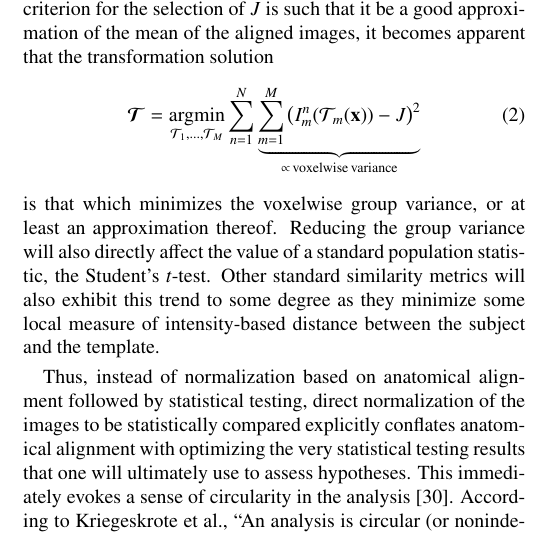
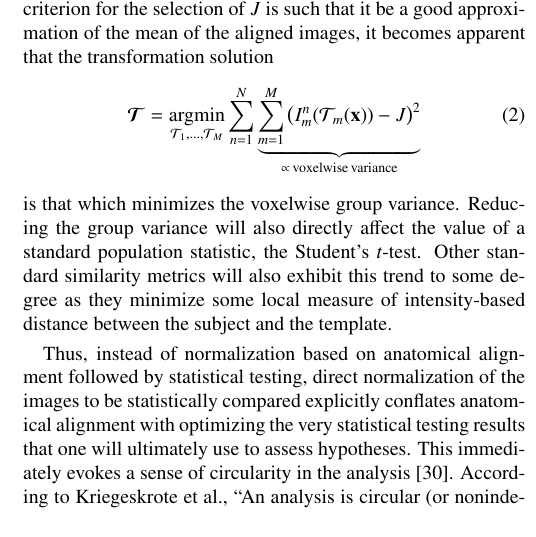
Before and after one commit to ntustison/Papers, a LaTeX paper (ANTsTBSS/paperRevision.tex): part of one column of page 2 of 11, cut so that both start at the same text. Compiled offline with pdfLaTeX.

Commit message:
ENH:  Removed unnecessary phrase.

```diff
--- a/ANTsTBSS/paperRevision.tex
+++ b/ANTsTBSS/paperRevision.tex
@@ -304,7 +304,7 @@ Switching the order of the summations (since the transformations are mutually in
     \sum_{n=1}^N \underbrace{\sum_{m=1}^M \left( I^n_m( \mathcal{T}_m(\mathbf{x}) ) - J \right)^2}_{
     \propto\mathrm{\,voxelwise\,variance}}
 \end{align}
-is that which minimizes the voxelwise group variance, or at least an approximation thereof.  Reducing the group variance will also directly affect the value of a standard population statistic, the Student's $t$-test.  Other standard similarity metrics will also exhibit this
+is that which minimizes the voxelwise group variance.  Reducing the group variance will also directly affect the value of a standard population statistic, the Student's $t$-test.  Other standard similarity metrics will also exhibit this
 trend to some degree as they minimize some local measure of intensity-based distance between the subject and the template.
 
 Thus, instead of normalization based on anatomical alignment followed by
```
